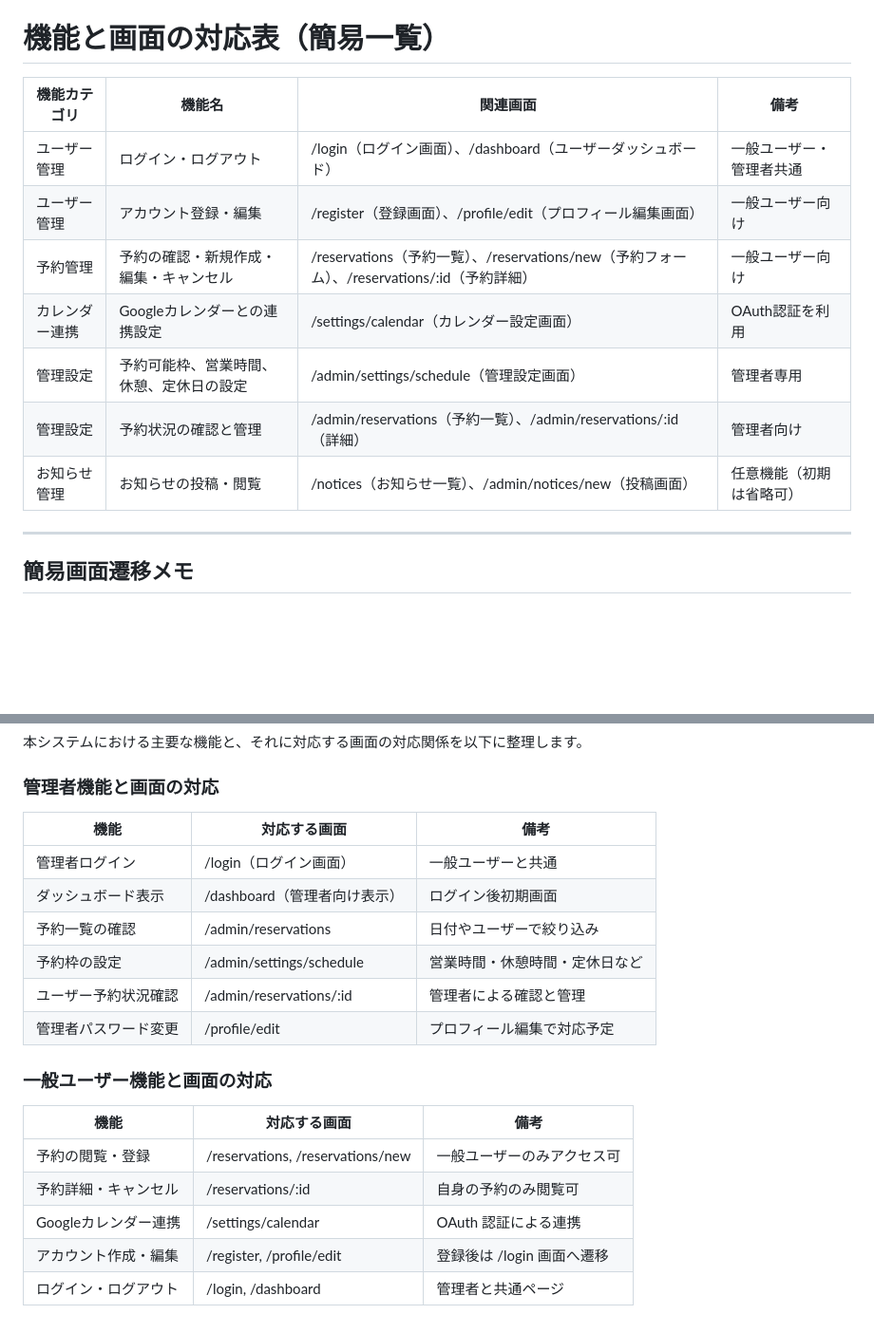
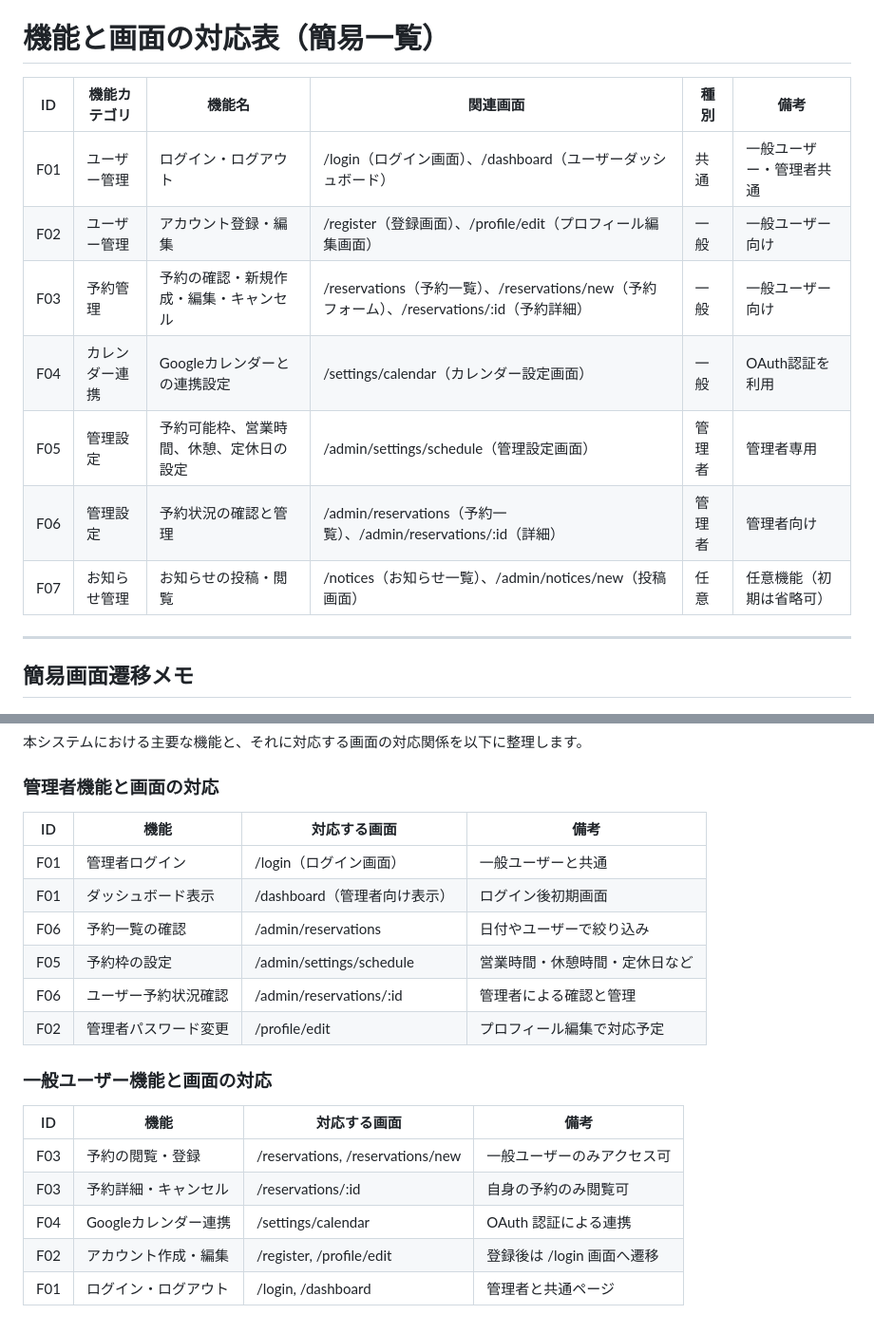
Before and after one commit to jna-km/kadai_01, a Markdown page: docs/function_screen_map.md, 2 parts joined by grey strips. Shown at 95% size. Rendered like a GitHub page; blank space fills up the shorter version.

Commit message:
kd01-20250704 各機能と画面の対応付け・メモ（暫定版）修正

```diff
--- a/docs/function_screen_map.md
+++ b/docs/function_screen_map.md
@@ -1,14 +1,14 @@
 # 機能と画面の対応表（簡易一覧）
 
-| 機能カテゴリ | 機能名 | 関連画面 | 備考 |
-|--------------|--------|----------|------|
-| ユーザー管理 | ログイン・ログアウト | /login（ログイン画面）、/dashboard（ユーザーダッシュボード） | 一般ユーザー・管理者共通 |
-| ユーザー管理 | アカウント登録・編集 | /register（登録画面）、/profile/edit（プロフィール編集画面） | 一般ユーザー向け |
-| 予約管理 | 予約の確認・新規作成・編集・キャンセル | /reservations（予約一覧）、/reservations/new（予約フォーム）、/reservations/:id（予約詳細） | 一般ユーザー向け |
-| カレンダー連携 | Googleカレンダーとの連携設定 | /settings/calendar（カレンダー設定画面） | OAuth認証を利用 |
-| 管理設定 | 予約可能枠、営業時間、休憩、定休日の設定 | /admin/settings/schedule（管理設定画面） | 管理者専用 |
-| 管理設定 | 予約状況の確認と管理 | /admin/reservations（予約一覧）、/admin/reservations/:id（詳細） | 管理者向け |
-| お知らせ管理 | お知らせの投稿・閲覧 | /notices（お知らせ一覧）、/admin/notices/new（投稿画面） | 任意機能（初期は省略可） |
+| ID   | 機能カテゴリ | 機能名 | 関連画面 | 種別 | 備考 |
+|------|--------------|--------|----------|------|------|
+| F01  | ユーザー管理 | ログイン・ログアウト | /login（ログイン画面）、/dashboard（ユーザーダッシュボード） | 共通 | 一般ユーザー・管理者共通 |
+| F02  | ユーザー管理 | アカウント登録・編集 | /register（登録画面）、/profile/edit（プロフィール編集画面） | 一般 | 一般ユーザー向け |
+| F03  | 予約管理 | 予約の確認・新規作成・編集・キャンセル | /reservations（予約一覧）、/reservations/new（予約フォーム）、/reservations/:id（予約詳細） | 一般 | 一般ユーザー向け |
+| F04  | カレンダー連携 | Googleカレンダーとの連携設定 | /settings/calendar（カレンダー設定画面） | 一般 | OAuth認証を利用 |
+| F05  | 管理設定 | 予約可能枠、営業時間、休憩、定休日の設定 | /admin/settings/schedule（管理設定画面） | 管理者 | 管理者専用 |
+| F06  | 管理設定 | 予約状況の確認と管理 | /admin/reservations（予約一覧）、/admin/reservations/:id（詳細） | 管理者 | 管理者向け |
+| F07  | お知らせ管理 | お知らせの投稿・閲覧 | /notices（お知らせ一覧）、/admin/notices/new（投稿画面） | 任意 | 任意機能（初期は省略可） |
 
 ---
 
@@ -46,21 +46,21 @@
 
 ### 管理者機能と画面の対応
 
-| 機能 | 対応する画面 | 備考 |
-|------|----------------|------|
-| 管理者ログイン         | /login（ログイン画面） | 一般ユーザーと共通 |
-| ダッシュボード表示     | /dashboard（管理者向け表示） | ログイン後初期画面 |
-| 予約一覧の確認         | /admin/reservations | 日付やユーザーで絞り込み |
-| 予約枠の設定           | /admin/settings/schedule | 営業時間・休憩時間・定休日など |
-| ユーザー予約状況確認   | /admin/reservations/:id | 管理者による確認と管理 |
-| 管理者パスワード変更   | /profile/edit | プロフィール編集で対応予定 |
+| ID   | 機能 | 対応する画面 | 備考 |
+|------|------|----------------|------|
+| F01  | 管理者ログイン         | /login（ログイン画面） | 一般ユーザーと共通 |
+| F01  | ダッシュボード表示     | /dashboard（管理者向け表示） | ログイン後初期画面 |
+| F06  | 予約一覧の確認         | /admin/reservations | 日付やユーザーで絞り込み |
+| F05  | 予約枠の設定           | /admin/settings/schedule | 営業時間・休憩時間・定休日など |
+| F06  | ユーザー予約状況確認   | /admin/reservations/:id | 管理者による確認と管理 |
+| F02  | 管理者パスワード変更   | /profile/edit | プロフィール編集で対応予定 |
 
 ### 一般ユーザー機能と画面の対応
 
-| 機能 | 対応する画面 | 備考 |
-|------|----------------|------|
-| 予約の閲覧・登録       | /reservations, /reservations/new | 一般ユーザーのみアクセス可 |
-| 予約詳細・キャンセル    | /reservations/:id | 自身の予約のみ閲覧可 |
-| Googleカレンダー連携   | /settings/calendar | OAuth 認証による連携 |
-| アカウント作成・編集   | /register, /profile/edit | 登録後は /login 画面へ遷移 |
-| ログイン・ログアウト    | /login, /dashboard | 管理者と共通ページ |
+| ID   | 機能 | 対応する画面 | 備考 |
+|------|------|----------------|------|
+| F03  | 予約の閲覧・登録       | /reservations, /reservations/new | 一般ユーザーのみアクセス可 |
+| F03  | 予約詳細・キャンセル    | /reservations/:id | 自身の予約のみ閲覧可 |
+| F04  | Googleカレンダー連携   | /settings/calendar | OAuth 認証による連携 |
+| F02  | アカウント作成・編集   | /register, /profile/edit | 登録後は /login 画面へ遷移 |
+| F01  | ログイン・ログアウト    | /login, /dashboard | 管理者と共通ページ |
```
